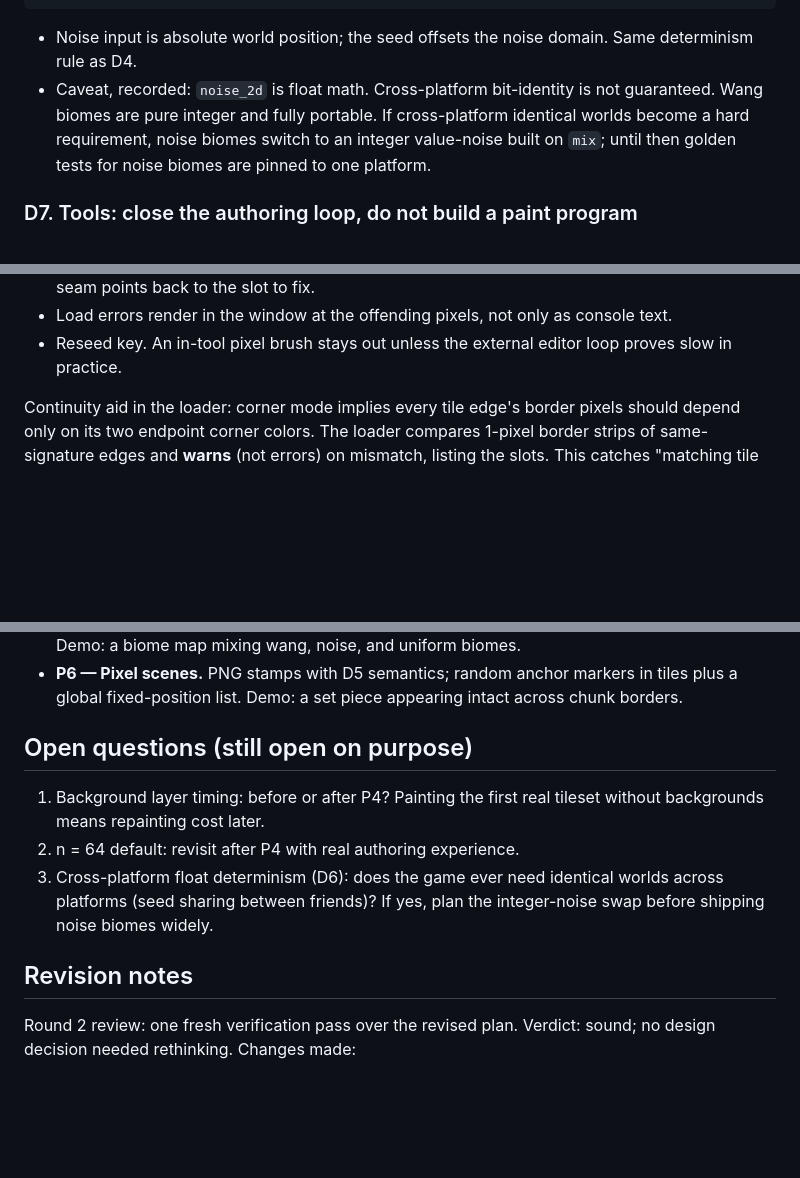
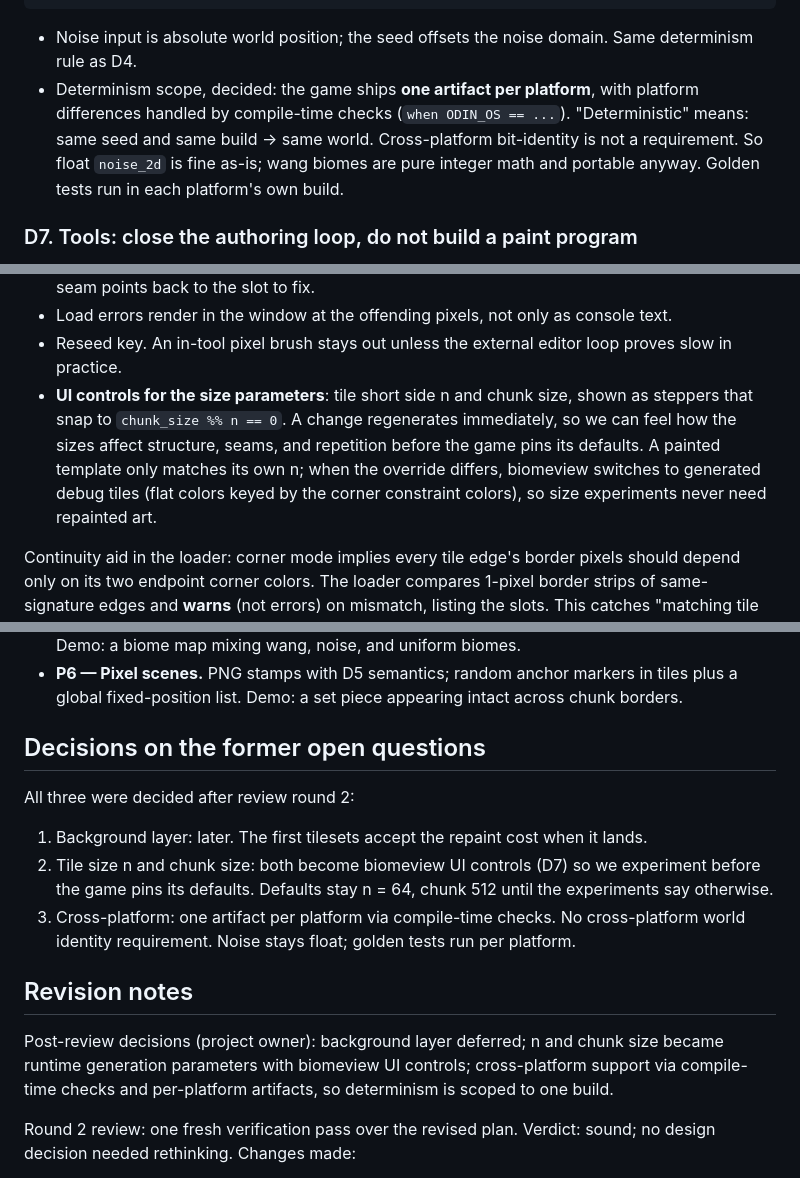
Before and after one commit to JordanShurmer/the-game, a Markdown page: docs/biome-gen/plan.md, 3 parts joined by grey strips. GitHub-like rendering; blank space fills up the shorter version.

```diff
--- a/docs/biome-gen/plan.md
+++ b/docs/biome-gen/plan.md
@@ -283,12 +292,13 @@ vein_cut    = 0.75
 
 - Noise input is absolute world position; the seed offsets the
   noise domain. Same determinism rule as D4.
-- Caveat, recorded: `noise_2d` is float math. Cross-platform
-  bit-identity is not guaranteed. Wang biomes are pure integer and
-  fully portable. If cross-platform identical worlds become a hard
-  requirement, noise biomes switch to an integer value-noise built
-  on `mix`; until then golden tests for noise biomes are pinned to
-  one platform.
+- Determinism scope, decided: the game ships **one artifact per
+  platform**, with platform differences handled by compile-time
+  checks (`when ODIN_OS == ...`). "Deterministic" means: same seed
+  and same build -> same world. Cross-platform bit-identity is not
+  a requirement. So float `noise_2d` is fine as-is; wang biomes
+  are pure integer math and portable anyway. Golden tests run in
+  each platform's own build.
 
 ### D7. Tools: close the authoring loop, do not build a paint program
 
@@ -331,6 +341,15 @@ code path.
   only as console text.
 - Reseed key. An in-tool pixel brush stays out unless the external
   editor loop proves slow in practice.
+- **UI controls for the size parameters**: tile short side n and
+  chunk size, shown as steppers that snap to
+  `chunk_size %% n == 0`. A change regenerates immediately, so we
+  can feel how the sizes affect structure, seams, and repetition
+  before the game pins its defaults. A painted template only
+  matches its own n; when the override differs, biomeview switches
+  to generated debug tiles (flat colors keyed by the corner
+  constraint colors), so size experiments never need repainted
+  art.
 
 Continuity aid in the loader: corner mode implies every tile edge's
 border pixels should depend only on its two endpoint corner colors.
@@ -416,17 +436,27 @@ Each phase ends green-tested and demo-able in biomeview.
   anchor markers in tiles plus a global fixed-position list. Demo:
   a set piece appearing intact across chunk borders.
 
-## Open questions (still open on purpose)
+## Decisions on the former open questions
 
-1. Background layer timing: before or after P4? Painting the first
-   real tileset without backgrounds means repainting cost later.
-2. n = 64 default: revisit after P4 with real authoring experience.
-3. Cross-platform float determinism (D6): does the game ever need
-   identical worlds across platforms (seed sharing between
-   friends)? If yes, plan the integer-noise swap before shipping
-   noise biomes widely.
+All three were decided after review round 2:
+
+1. Background layer: later. The first tilesets accept the repaint
+   cost when it lands.
+2. Tile size n and chunk size: both become biomeview UI controls
+   (D7) so we experiment before the game pins its defaults.
+   Defaults stay n = 64, chunk 512 until the experiments say
+   otherwise.
+3. Cross-platform: one artifact per platform via compile-time
+   checks. No cross-platform world identity requirement. Noise
+   stays float; golden tests run per platform.
 
 ## Revision notes
+
+Post-review decisions (project owner): background layer deferred;
+n and chunk size became runtime generation parameters with
+biomeview UI controls; cross-platform support via compile-time
+checks and per-platform artifacts, so determinism is scoped to
+one build.
 
 Round 2 review: one fresh verification pass over the revised plan.
 Verdict: sound; no design decision needed rethinking. Changes made:
```
Also changed, not shown: other parts of docs/biome-gen/plan.md (+22 -12 lines).
